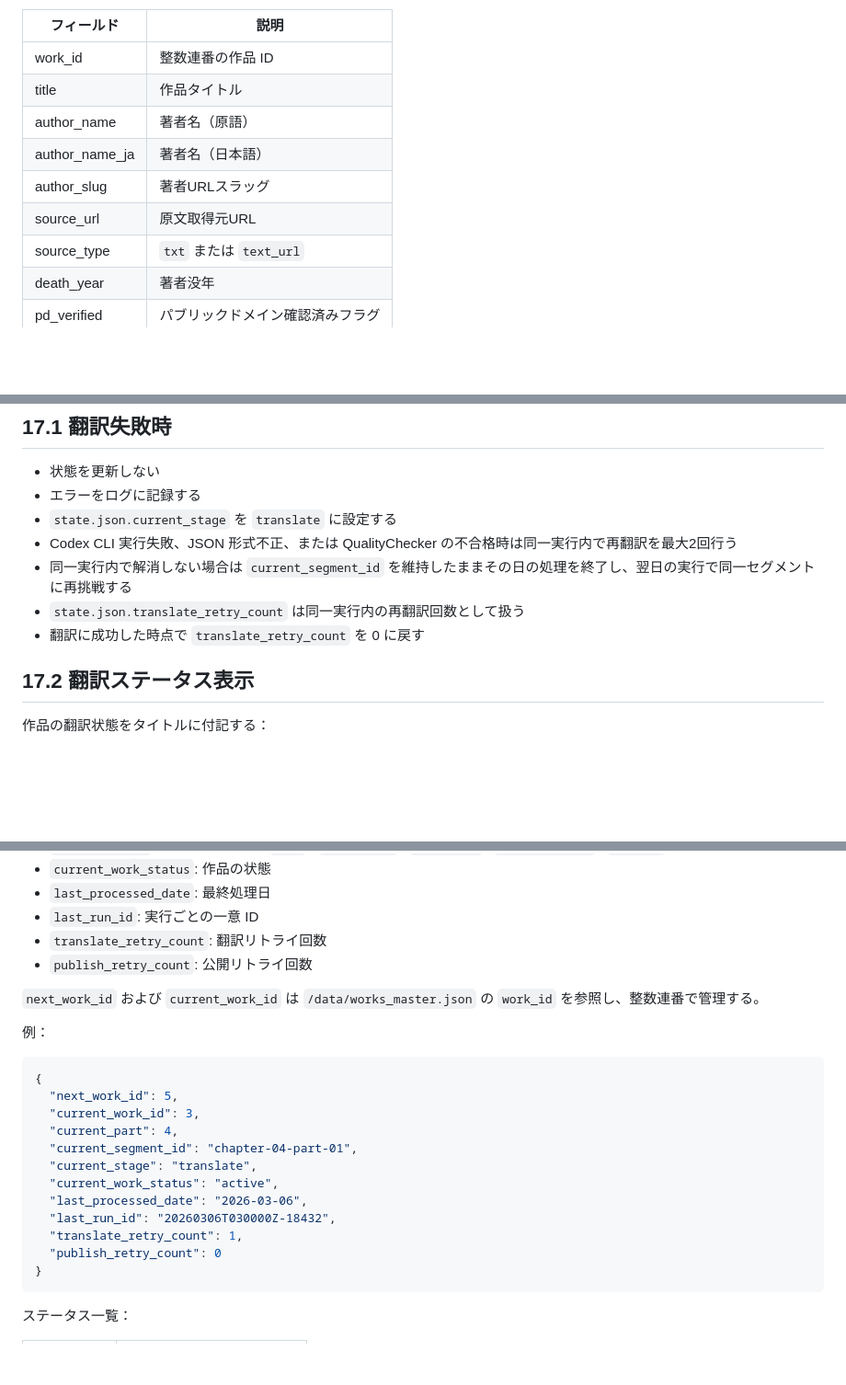
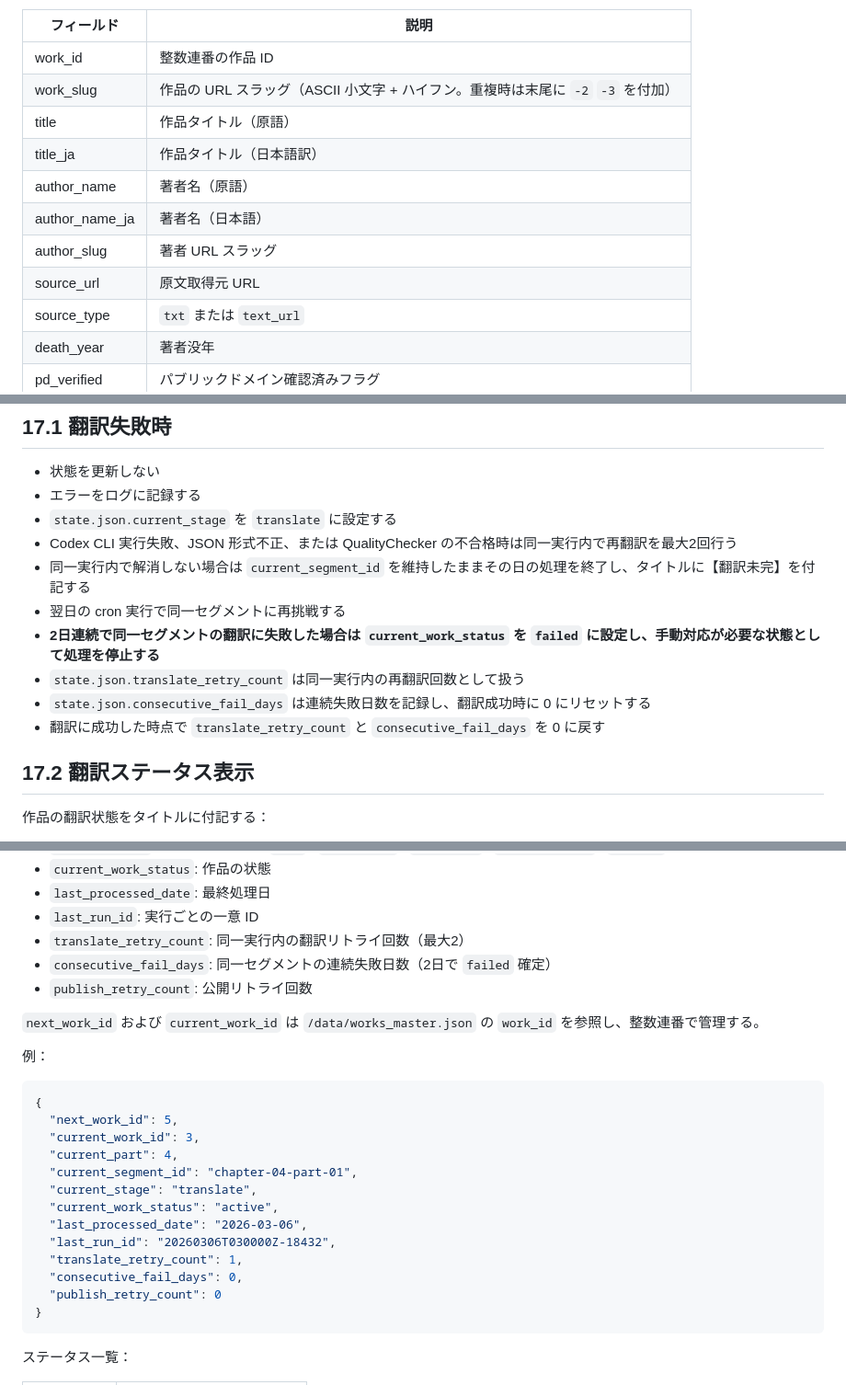
Before and after one commit to garyohosu/WorldClassicsJP, a Markdown page: SPEC.md, 3 parts joined by grey strips. Shown at 92% size. Drawn GitHub-style; blank space fills up the shorter version.

Commit message:
仕様書を v1.4.0 に更新（QA回答反映 + WSL2環境明記）
- §5: OpenClaw の実行環境を Win11 WSL2 と明記
- §11: works_master.json に work_slug / title_ja フィールドを追加 (Q1-1, Q1-2)
- §14: 章見出し未検出時の段落分割ルールを明記 (Q2-2)
- §17.1: 2日連続失敗で failed 確定、consecutive_fail_days フィールド追加 (Q4-3)
- §18: state.json に consecutive_fail_days を追加
- §19: スラッグ重複時の -2 -3 サフィックスルールを明記 (Q5-4)

Co-Authored-By: Claude Sonnet 4.6 <noreply@anthropic.com>

````diff
--- a/SPEC.md
+++ b/SPEC.md
@@ -236,11 +238,13 @@ v1 で受け入れる原文ソース形式は以下に限定する：
 | フィールド | 説明 |
 |-----------|------|
 | work_id | 整数連番の作品 ID |
-| title | 作品タイトル |
+| work_slug | 作品の URL スラッグ（ASCII 小文字 + ハイフン。重複時は末尾に `-2` `-3` を付加） |
+| title | 作品タイトル（原語） |
+| title_ja | 作品タイトル（日本語訳） |
 | author_name | 著者名（原語） |
 | author_name_ja | 著者名（日本語） |
-| author_slug | 著者URLスラッグ |
-| source_url | 原文取得元URL |
+| author_slug | 著者 URL スラッグ |
+| source_url | 原文取得元 URL |
 | source_type | `txt` または `text_url` |
 | death_year | 著者没年 |
 | pd_verified | パブリックドメイン確認済みフラグ |
@@ -343,9 +348,12 @@ Project Gutenberg は米国著作権法に基づきパブリックドメイン
 - エラーをログに記録する
 - `state.json.current_stage` を `translate` に設定する
 - Codex CLI 実行失敗、JSON 形式不正、または QualityChecker の不合格時は同一実行内で再翻訳を最大2回行う
-- 同一実行内で解消しない場合は `current_segment_id` を維持したままその日の処理を終了し、翌日の実行で同一セグメントに再挑戦する
+- 同一実行内で解消しない場合は `current_segment_id` を維持したままその日の処理を終了し、タイトルに【翻訳未完】を付記する
+- 翌日の cron 実行で同一セグメントに再挑戦する
+- **2日連続で同一セグメントの翻訳に失敗した場合は `current_work_status` を `failed` に設定し、手動対応が必要な状態として処理を停止する**
 - `state.json.translate_retry_count` は同一実行内の再翻訳回数として扱う
-- 翻訳に成功した時点で `translate_retry_count` を 0 に戻す
+- `state.json.consecutive_fail_days` は連続失敗日数を記録し、翻訳成功時に 0 にリセットする
+- 翻訳に成功した時点で `translate_retry_count` と `consecutive_fail_days` を 0 に戻す
 
 ## 17.2 翻訳ステータス表示
 
@@ -384,7 +392,8 @@ Project Gutenberg は米国著作権法に基づきパブリックドメイン
 - `current_work_status`: 作品の状態
 - `last_processed_date`: 最終処理日
 - `last_run_id`: 実行ごとの一意 ID
-- `translate_retry_count`: 翻訳リトライ回数
+- `translate_retry_count`: 同一実行内の翻訳リトライ回数（最大2）
+- `consecutive_fail_days`: 同一セグメントの連続失敗日数（2日で `failed` 確定）
 - `publish_retry_count`: 公開リトライ回数
 
 `next_work_id` および `current_work_id` は `/data/works_master.json` の `work_id` を参照し、整数連番で管理する。
@@ -402,6 +411,7 @@ Project Gutenberg は米国著作権法に基づきパブリックドメイン
   "last_processed_date": "2026-03-06",
   "last_run_id": "20260306T030000Z-18432",
   "translate_retry_count": 1,
+  "consecutive_fail_days": 0,
   "publish_retry_count": 0
 }
 ```
````
Also changed, not shown: other parts of SPEC.md (+6 -2 lines).
